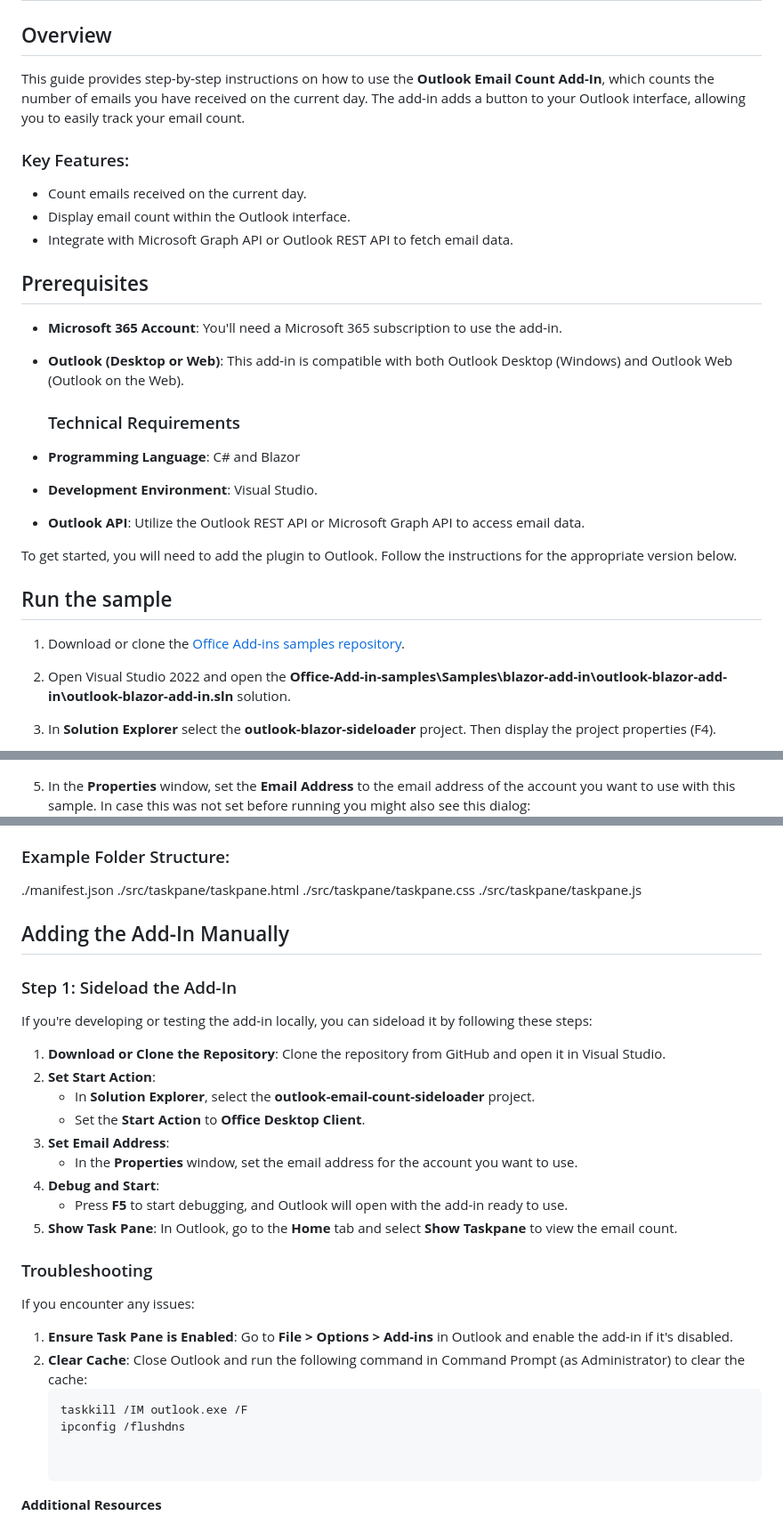
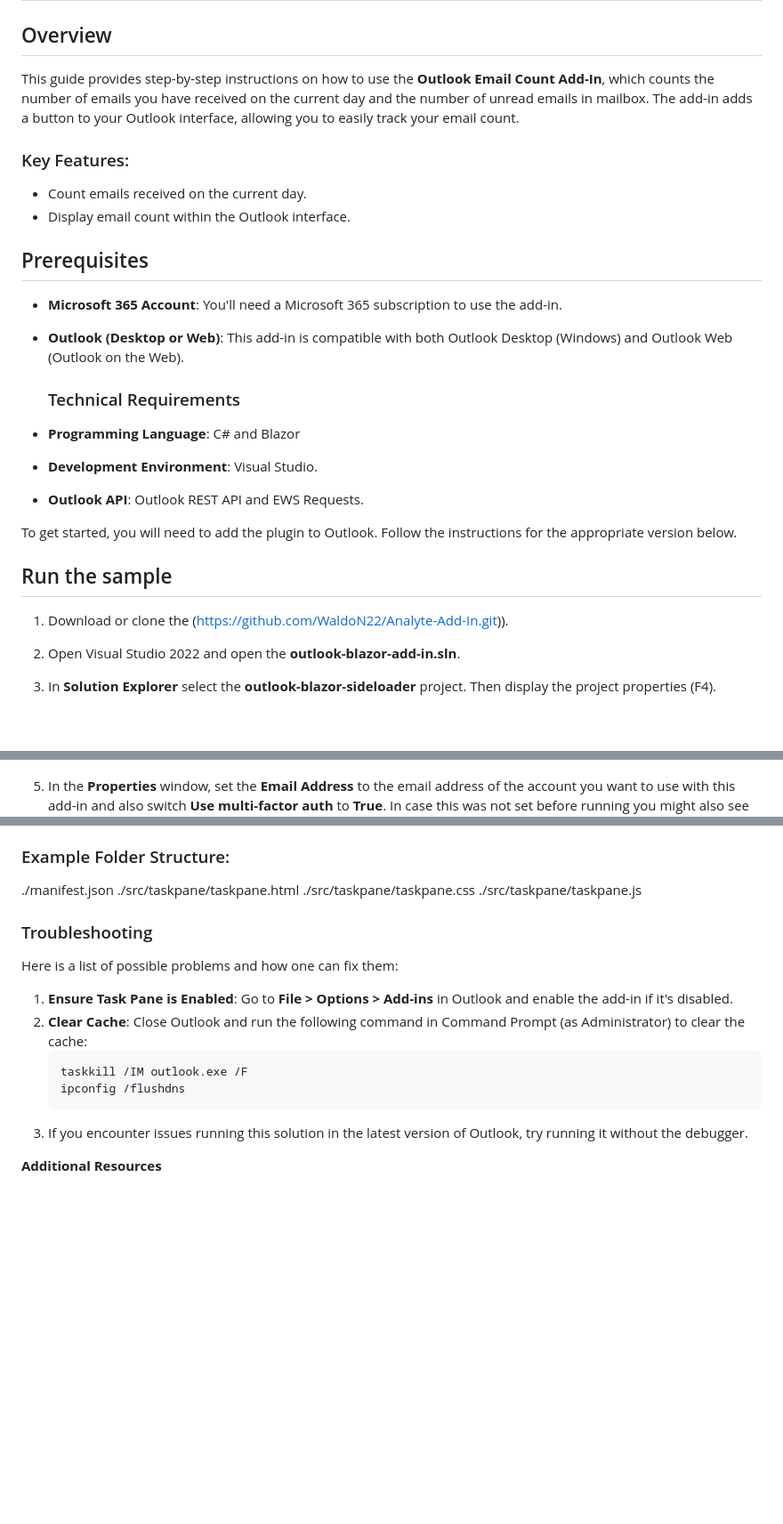
Before and after one commit to WaldoN22/Analyte-Add-In, a Markdown page: README.md, 3 parts joined by grey strips. Shown: that part at 89% size. GitHub-like rendering; blank space fills up the shorter version.

````diff
--- a/README.md
+++ b/README.md
@@ -18,12 +18,11 @@ description: 'Guide to using an Outlook add-in that counts the number of emails
 # Outlook Email Count Add-In - User Guide
 
 ## Overview
-This guide provides step-by-step instructions on how to use the **Outlook Email Count Add-In**, which counts the number of emails you have received on the current day. The add-in adds a button to your Outlook interface, allowing you to easily track your email count.
+This guide provides step-by-step instructions on how to use the **Outlook Email Count Add-In**, which counts the number of emails you have received on the current day and the number of unread emails in mailbox. The add-in adds a button to your Outlook interface, allowing you to easily track your email count.
 
 ### Key Features:
 - Count emails received on the current day.
 - Display email count within the Outlook interface.
-- Integrate with Microsoft Graph API or Outlook REST API to fetch email data.
 
 ## Prerequisites
 
@@ -33,19 +32,19 @@ This guide provides step-by-step instructions on how to use the **Outlook Email
   ### Technical Requirements
 - **Programming Language**: C# and Blazor
 - **Development Environment**: Visual Studio.
-- **Outlook API**: Utilize the Outlook REST API or Microsoft Graph API to access email data.
+- **Outlook API**: Outlook REST API and EWS Requests.
 
 To get started, you will need to add the plugin to Outlook. Follow the instructions for the appropriate version below.
 
 ## Run the sample
 
-1. Download or clone the [Office Add-ins samples repository](https://github.com/OfficeDev/Office-Add-in-samples).
-2. Open Visual Studio 2022 and open the **Office-Add-in-samples\Samples\blazor-add-in\outlook-blazor-add-in\outlook-blazor-add-in.sln** solution.
+1. Download or clone the (https://github.com/WaldoN22/Analyte-Add-In.git)).
+2. Open Visual Studio 2022 and open the **outlook-blazor-add-in.sln**.
 3. In **Solution Explorer** select the **outlook-blazor-sideloader** project. Then display the project properties (F4).
 4. In the **Properties** window, set the **Start Action** to **Office Desktop Client**.
    ![Start Action](./images/Setup.png)
 
-5. In the **Properties** window, set the **Email Address** to the email address of the account you want to use with this sample.
+5. In the **Properties** window, set the **Email Address** to the email address of the account you want to use with this add-in and also switch **Use multi-factor auth** to **True**.
    In case this was not set before running you might also see this dialog:
    ![Start Action](./images/Connect.png)
 6. To start the solution, choose **Debug** > **Start Debugging** or press **F5**.
@@ -136,31 +135,14 @@ This project contains the manifest files for deploying and sideloading the Offic
 ### Example Folder Structure:
 ./manifest.json ./src/taskpane/taskpane.html ./src/taskpane/taskpane.css ./src/taskpane/taskpane.js
 
-
-
-## Adding the Add-In Manually
-
-### Step 1: Sideload the Add-In
-If you're developing or testing the add-in locally, you can sideload it by following these steps:
-
-1. **Download or Clone the Repository**: Clone the repository from GitHub and open it in Visual Studio.
-2. **Set Start Action**:
-   - In **Solution Explorer**, select the **outlook-email-count-sideloader** project.
-   - Set the **Start Action** to **Office Desktop Client**.
-3. **Set Email Address**:
-   - In the **Properties** window, set the email address for the account you want to use.
-4. **Debug and Start**:
-   - Press **F5** to start debugging, and Outlook will open with the add-in ready to use.
-5. **Show Task Pane**: In Outlook, go to the **Home** tab and select **Show Taskpane** to view the email count.
-
 ### Troubleshooting
-If you encounter any issues:
+Here is a list of possible problems and how one can fix them:
 1. **Ensure Task Pane is Enabled**: Go to **File > Options > Add-ins** in Outlook and enable the add-in if it's disabled.
 2. **Clear Cache**: Close Outlook and run the following command in Command Prompt (as Administrator) to clear the cache:
    ```powershell
    taskkill /IM outlook.exe /F
    ipconfig /flushdns
-
+3. If you encounter issues running this solution in the latest version of Outlook, try running it without the debugger.
 
 **Additional Resources**
 
````
Also changed, not shown: other parts of README.md (+1 -1 lines).
